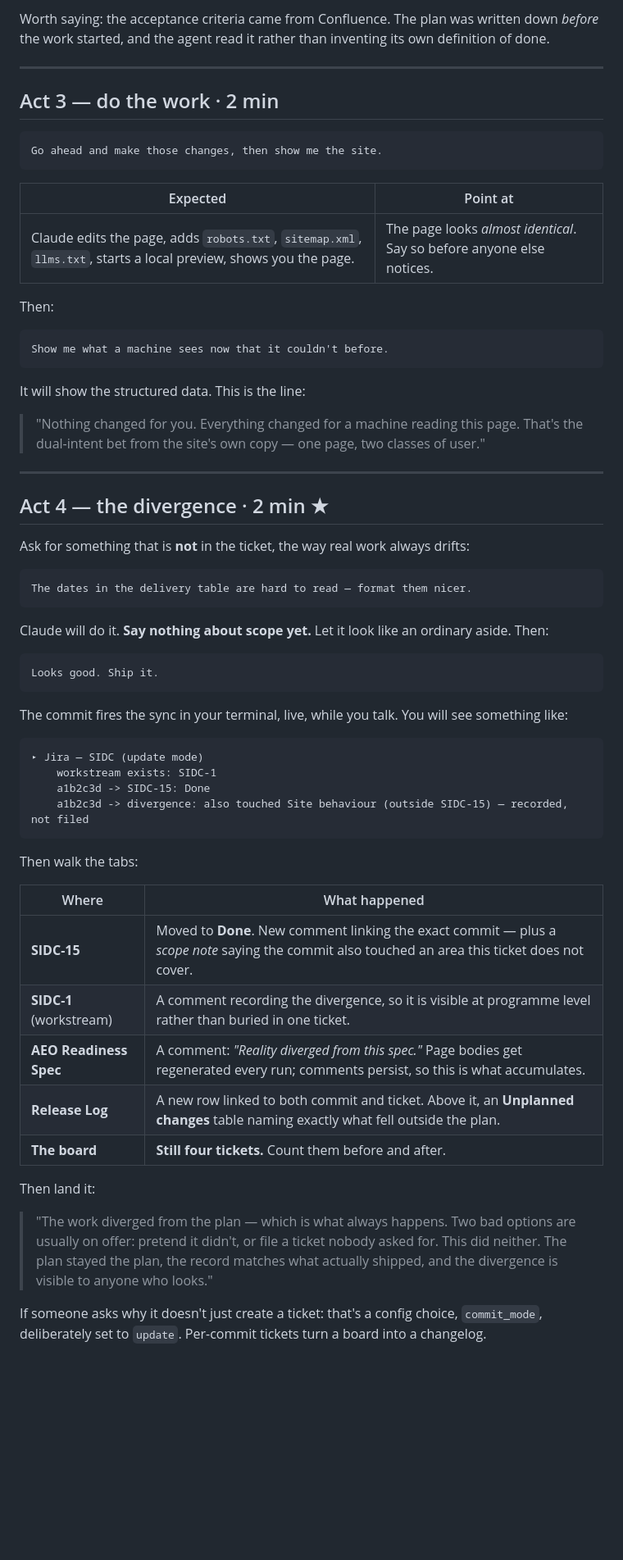
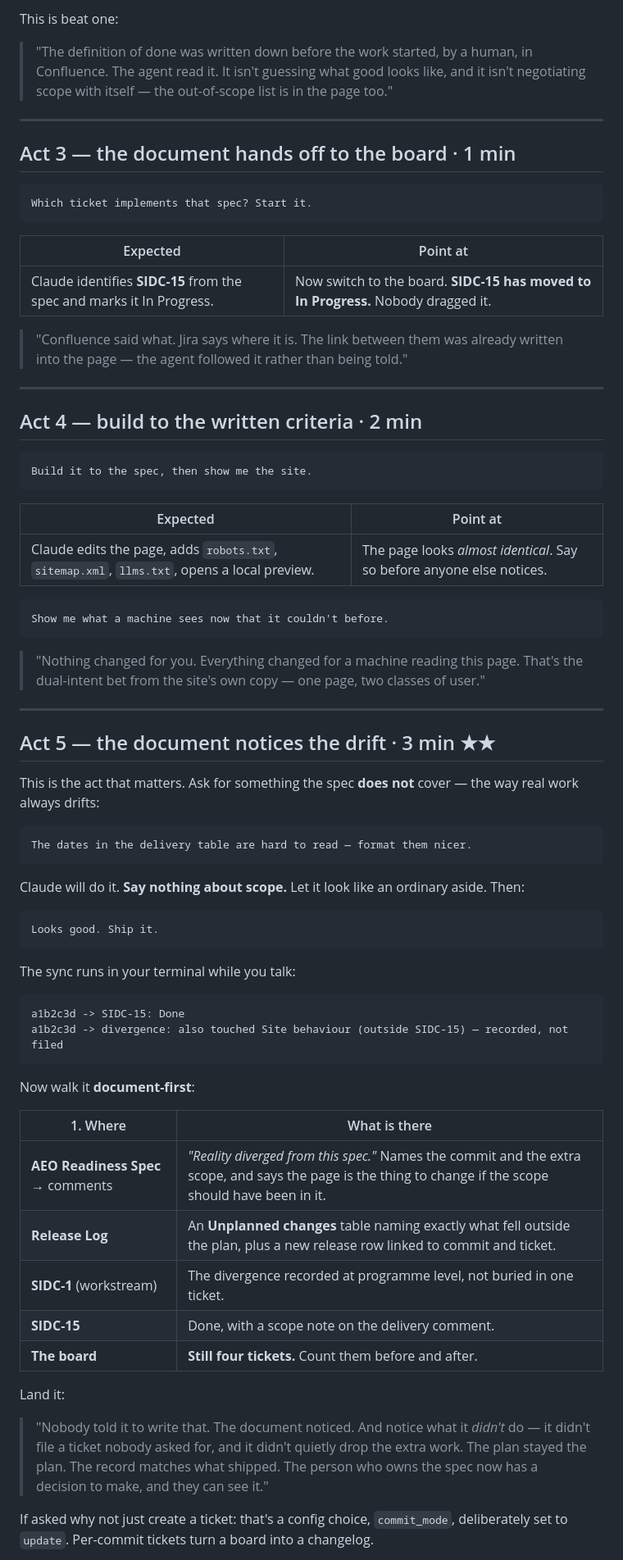
Before and after one commit to sidc-rovo/sidc-rovo, a Markdown page: docs/DEMO-RUNBOOK.md, the part around one of its changes. Shown at 82% size. Rendered like a GitHub page; blank space fills up the shorter version.

````diff
--- a/docs/DEMO-RUNBOOK.md
+++ b/docs/DEMO-RUNBOOK.md
@@ -66,27 +80,41 @@ Let's do the answer-engine one. Read the spec and tell me what it actually needs
 
-Worth saying: the acceptance criteria came from Confluence. The plan was written
-down *before* the work started, and the agent read it rather than inventing its
-own definition of done.
+This is beat one:
+
+> "The definition of done was written down before the work started, by a human,
+> in Confluence. The agent read it. It isn't guessing what good looks like, and
+> it isn't negotiating scope with itself — the out-of-scope list is in the page
+> too."
 
 ---
 
-## Act 3 — do the work · 2 min
+## Act 3 — the document hands off to the board · 1 min
 
 ```
-Go ahead and make those changes, then show me the site.
+Which ticket implements that spec? Start it.
 ```
 
 | Expected | Point at |
 |---|---|
-| Claude edits the page, adds `robots.txt`, `sitemap.xml`, `llms.txt`, starts a local preview, shows you the page. | The page looks *almost identical*. Say so before anyone else notices. |
+| Claude identifies **SIDC-15** from the spec and marks it In Progress. | Now switch to the board. **SIDC-15 has moved to In Progress.** Nobody dragged it. |
 
-Then:
+> "Confluence said what. Jira says where it is. The link between them was already
+> written into the page — the agent followed it rather than being told."
+
+---
+
+## Act 4 — build to the written criteria · 2 min
+
+```
+Build it to the spec, then show me the site.
+```
+
+| Expected | Point at |
+|---|---|
+| Claude edits the page, adds `robots.txt`, `sitemap.xml`, `llms.txt`, opens a local preview. | The page looks *almost identical*. Say so before anyone else notices. |
 
 ```
 Show me what a machine sees now that it couldn't before.
 ```
-
-It will show the structured data. This is the line:
 
 > "Nothing changed for you. Everything changed for a machine reading this page.
 > That's the dual-intent bet from the site's own copy — one page, two classes of
@@ -94,49 +122,46 @@ It will show the structured data. This is the line:
 
 ---
 
-## Act 4 — the divergence · 2 min ★
+## Act 5 — the document notices the drift · 3 min ★★
 
-Ask for something that is **not** in the ticket, the way real work always drifts:
+This is the act that matters. Ask for something the spec **does not** cover — the
+way real work always drifts:
 
 ```
 The dates in the delivery table are hard to read — format them nicer.
 ```
 
-Claude will do it. **Say nothing about scope yet.** Let it look like an ordinary
+Claude will do it. **Say nothing about scope.** Let it look like an ordinary
 aside. Then:
 
 ```
 Looks good. Ship it.
 ```
 
-The commit fires the sync in your terminal, live, while you talk. You will see
-something like:
+The sync runs in your terminal while you talk:
 
 ```
-▸ Jira — SIDC (update mode)
-    workstream exists: SIDC-1
-    a1b2c3d -> SIDC-15: Done
-    a1b2c3d -> divergence: also touched Site behaviour (outside SIDC-15) — recorded, not filed
+a1b2c3d -> SIDC-15: Done
+a1b2c3d -> divergence: also touched Site behaviour (outside SIDC-15) — recorded, not filed
 ```
 
-Then walk the tabs:
+Now walk it **document-first**:
 
-| Where | What happened |
+| 1. Where | What is there |
 |---|---|
-| **SIDC-15** | Moved to **Done**. New comment linking the exact commit — plus a *scope note* saying the commit also touched an area this ticket does not cover. |
-| **SIDC-1** (workstream) | A comment recording the divergence, so it is visible at programme level rather than buried in one ticket. |
-| **AEO Readiness Spec** | A comment: *"Reality diverged from this spec."* Page bodies get regenerated every run; comments persist, so this is what accumulates. |
-| **Release Log** | A new row linked to both commit and ticket. Above it, an **Unplanned changes** table naming exactly what fell outside the plan. |
+| **AEO Readiness Spec** → comments | *"Reality diverged from this spec."* Names the commit and the extra scope, and says the page is the thing to change if the scope should have been in it. |
+| **Release Log** | An **Unplanned changes** table naming exactly what fell outside the plan, plus a new release row linked to commit and ticket. |
+| **SIDC-1** (workstream) | The divergence recorded at programme level, not buried in one ticket. |
+| **SIDC-15** | Done, with a scope note on the delivery comment. |
 | **The board** | **Still four tickets.** Count them before and after. |
 
-Then land it:
+Land it:
 
-> "The work diverged from the plan — which is what always happens. Two bad
-> options are usually on offer: pretend it didn't, or file a ticket nobody asked
-> for. This did neither. The plan stayed the plan, the record matches what
-> actually shipped, and the divergence is visible to anyone who looks."
+> "Nobody told it to write that. The document noticed. And notice what it *didn't*
+> do — it didn't file a ticket nobody asked for, and it didn't quietly drop the
+> extra work. The plan stayed the plan. The record matches what shipped. The
+> person who owns the spec now has a decision to make, and they can see it."
 
-If someone asks why it doesn't just create a ticket: that's a config choice,
-`commit_mode`, deliberately set to `update`. Per-commit tickets turn a board into
-a changelog.
+If asked why not just create a ticket: that's a config choice, `commit_mode`,
+deliberately set to `update`. Per-commit tickets turn a board into a changelog.
 
````
Also changed, not shown: other parts of docs/DEMO-RUNBOOK.md (+117 -84 lines).
